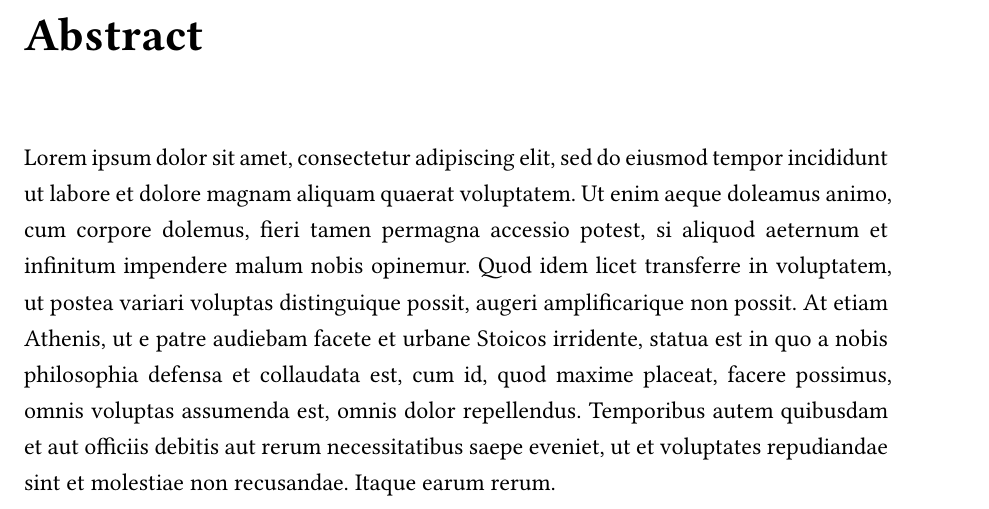
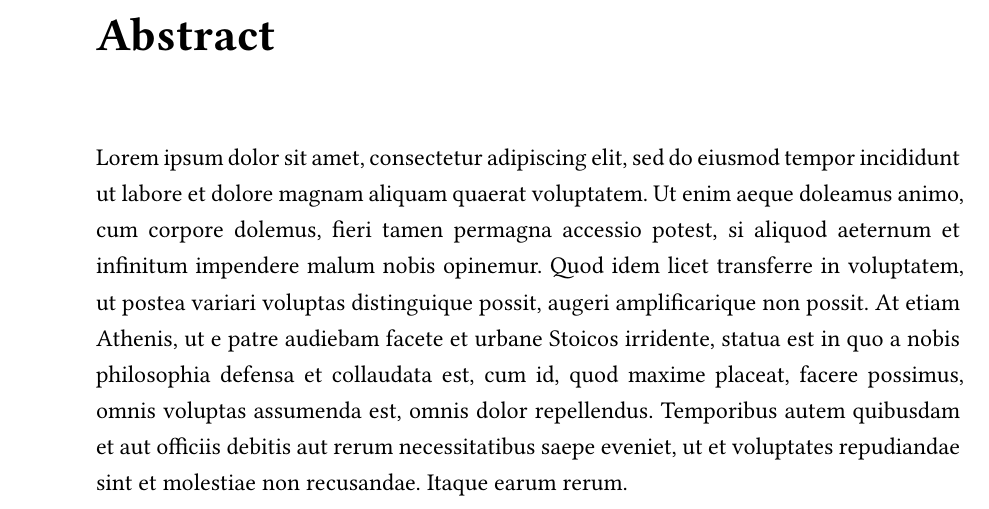
Before and after one commit to StanfordHPDS/typst-stanford-thesis, a Typst document (sample-thesis/main.typ, which reads _extensions/stanford-thesis/typst-template.typ): part of page 2 of 22, cut so that both start at the same text. Compiled offline with Typst 0.15; a missing font is replaced by an installed copy or a similar font.

Commit message:
use constant margin rathar than inside/outside

```diff
--- a/_extensions/stanford-thesis/typst-template.typ
+++ b/_extensions/stanford-thesis/typst-template.typ
@@ -40,8 +40,8 @@
   set page(
     paper: "us-letter",
     margin: (
-      inside: 1.5in,
-      outside: 1in,
+      left: 1.5in,
+      right: 1in,
       top: 1in,
       bottom: 1in,
     ),
```
Also changed, not shown: sample-thesis/main.pdf, template.pdf.
